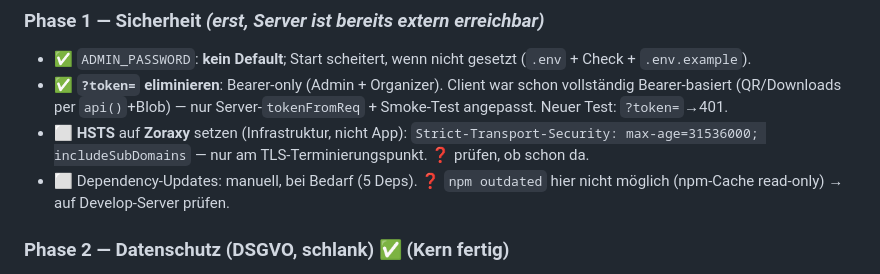
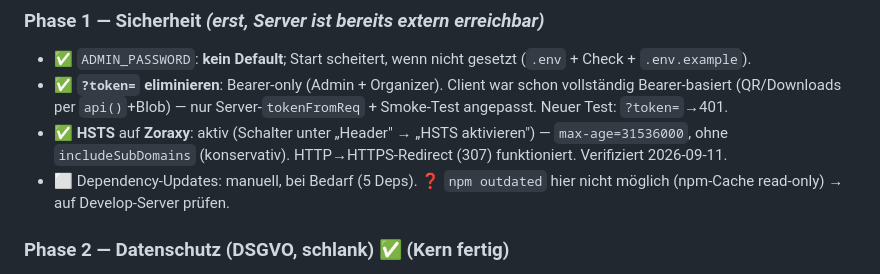
Before and after one commit to AdrianDahlkamp/ThrowToStay, a Markdown page: PLAN-VERKAUFSBEREIT.md, the part around the change. GitHub-like rendering.

Commit message:
PLAN: HSTS auf Zoraxy verifiziert (aktiv, max-age=31536000)

```diff
--- a/PLAN-VERKAUFSBEREIT.md
+++ b/PLAN-VERKAUFSBEREIT.md
@@ -113,7 +113,7 @@ Diese Datei ist ein lebender Fahrplan. Status: ⬜ offen · 🔶 in Arbeit ·
 ### Phase 1 — Sicherheit  *(erst, Server ist bereits extern erreichbar)*
 - ✅ `ADMIN_PASSWORD`: **kein Default**; Start scheitert, wenn nicht gesetzt (`.env` + Check + `.env.example`).
 - ✅ **`?token=` eliminieren**: Bearer-only (Admin + Organizer). Client war schon vollständig Bearer-basiert (QR/Downloads per `api()`+Blob) — nur Server-`tokenFromReq` + Smoke-Test angepasst. Neuer Test: `?token=`→401.
-- ⬜ **HSTS** auf **Zoraxy** setzen (Infrastruktur, nicht App): `Strict-Transport-Security: max-age=31536000; includeSubDomains` — nur am TLS-Terminierungspunkt. ❓ prüfen, ob schon da.
+- ✅ **HSTS** auf **Zoraxy**: aktiv (Schalter unter „Header" → „HSTS aktivieren") — `max-age=31536000`, ohne `includeSubDomains` (konservativ). HTTP→HTTPS-Redirect (307) funktioniert. Verifiziert 2026-09-11.
 - ⬜ Dependency-Updates: manuell, bei Bedarf (5 Deps). ❓ `npm outdated` hier nicht möglich (npm-Cache read-only) → auf Develop-Server prüfen.
 
 ### Phase 2 — Datenschutz (DSGVO, schlank) ✅ (Kern fertig)
```
